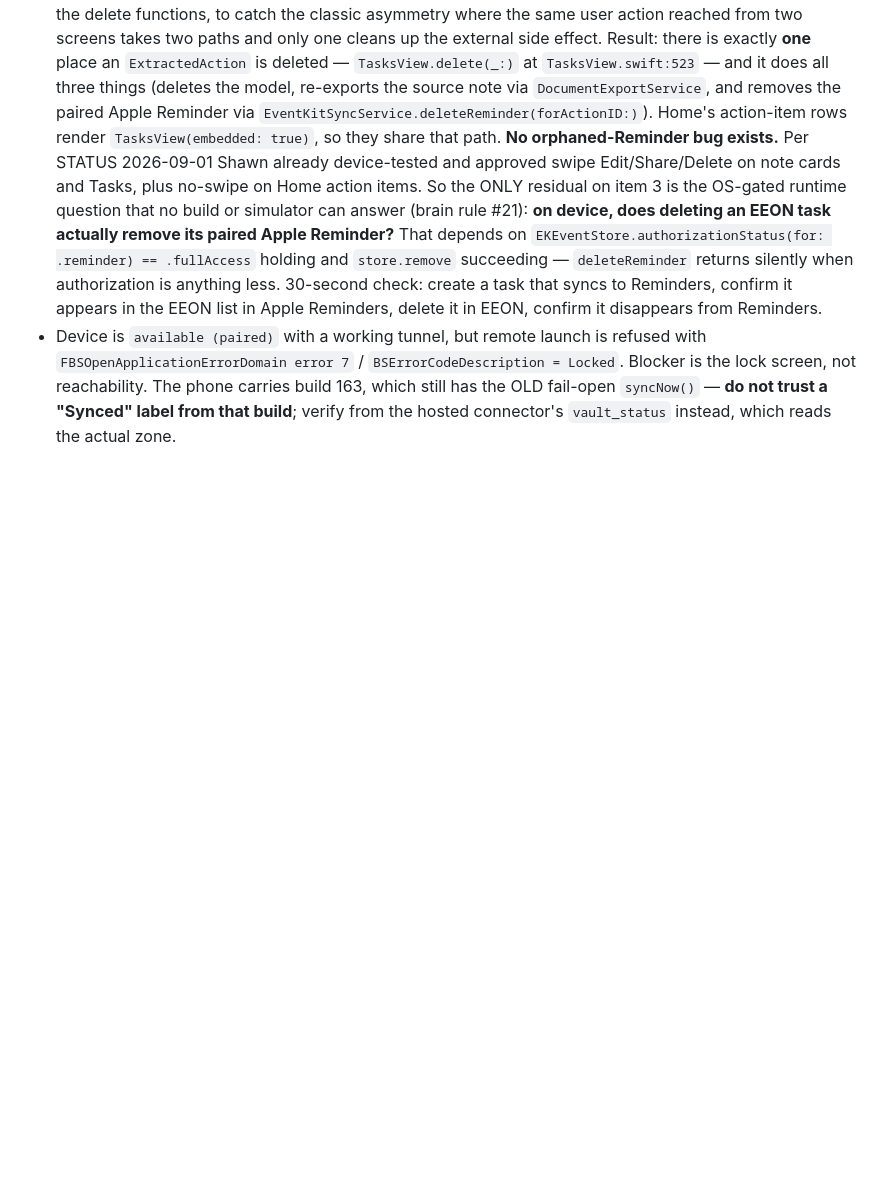
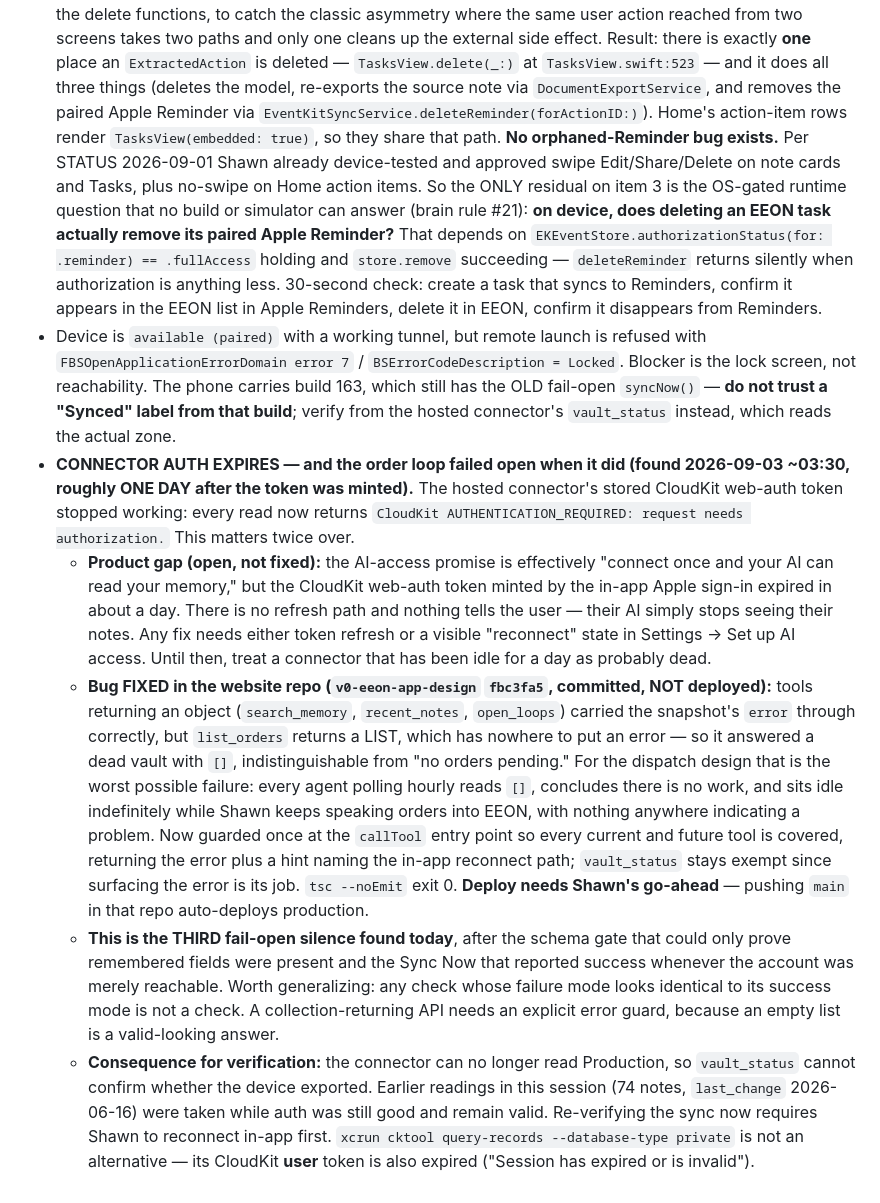
Before and after one commit to shawn14/voice-notes-ios, a Markdown page: STATUS.md, the part around the change. Drawn GitHub-style; blank space fills up the shorter version.

Commit message:
Record connector auth expiry and the list_orders fail-open
The hosted connector's CloudKit web-auth token expired about a day after it
was minted, so every read now returns AUTHENTICATION_REQUIRED. Two separate
problems: an open product gap (no refresh path, no visible reconnect state,
so a user's AI silently stops seeing their memory), and a bug now fixed in
the website repo where list_orders answered a dead vault with [] instead of
an error, which would have left every dispatch agent idle forever.

Also notes this is the third fail-open silence found today and that the
connector can no longer verify whether the device exported, so earlier
readings stand but re-verification needs a reconnect first.

Co-Authored-By: Claude Opus 5 (1M context) <noreply@anthropic.com>
Claude-Session: https://claude.ai/code/session_012yzt9eARKEsJmu8oQVYAAf

```diff
--- a/STATUS.md
+++ b/STATUS.md
@@ -142,3 +142,8 @@
 - **Resume here:** poll `vault_status` on the hosted connector. The moment notes rise above 74 and `last_change` moves, the stranded notes have landed — then run the order proof (`list_orders` → `claim_order` → verify a second claim is refused → `complete_order` flips `CD_intentType` to `OrderDone`), and have Shawn exercise the delete flows on device to close item 3.
 - **Item 3 narrowed by code trace (2026-09-03).** Grepped the call sites of the cleanup function rather than the delete functions, to catch the classic asymmetry where the same user action reached from two screens takes two paths and only one cleans up the external side effect. Result: there is exactly **one** place an `ExtractedAction` is deleted — `TasksView.delete(_:)` at `TasksView.swift:523` — and it does all three things (deletes the model, re-exports the source note via `DocumentExportService`, and removes the paired Apple Reminder via `EventKitSyncService.deleteReminder(forActionID:)`). Home's action-item rows render `TasksView(embedded: true)`, so they share that path. **No orphaned-Reminder bug exists.** Per STATUS 2026-09-01 Shawn already device-tested and approved swipe Edit/Share/Delete on note cards and Tasks, plus no-swipe on Home action items. So the ONLY residual on item 3 is the OS-gated runtime question that no build or simulator can answer (brain rule #21): **on device, does deleting an EEON task actually remove its paired Apple Reminder?** That depends on `EKEventStore.authorizationStatus(for: .reminder) == .fullAccess` holding and `store.remove` succeeding — `deleteReminder` returns silently when authorization is anything less. 30-second check: create a task that syncs to Reminders, confirm it appears in the EEON list in Apple Reminders, delete it in EEON, confirm it disappears from Reminders.
 - Device is `available (paired)` with a working tunnel, but remote launch is refused with `FBSOpenApplicationErrorDomain error 7` / `BSErrorCodeDescription = Locked`. Blocker is the lock screen, not reachability. The phone carries build 163, which still has the OLD fail-open `syncNow()` — **do not trust a "Synced" label from that build**; verify from the hosted connector's `vault_status` instead, which reads the actual zone.
+- **CONNECTOR AUTH EXPIRES — and the order loop failed open when it did (found 2026-09-03 ~03:30, roughly ONE DAY after the token was minted).** The hosted connector's stored CloudKit web-auth token stopped working: every read now returns `CloudKit AUTHENTICATION_REQUIRED: request needs authorization.` This matters twice over.
+  - **Product gap (open, not fixed):** the AI-access promise is effectively "connect once and your AI can read your memory," but the CloudKit web-auth token minted by the in-app Apple sign-in expired in about a day. There is no refresh path and nothing tells the user — their AI simply stops seeing their notes. Any fix needs either token refresh or a visible "reconnect" state in Settings → Set up AI access. Until then, treat a connector that has been idle for a day as probably dead.
+  - **Bug FIXED in the website repo (`v0-eeon-app-design` `fbc3fa5`, committed, NOT deployed):** tools returning an object (`search_memory`, `recent_notes`, `open_loops`) carried the snapshot's `error` through correctly, but `list_orders` returns a LIST, which has nowhere to put an error — so it answered a dead vault with `[]`, indistinguishable from "no orders pending." For the dispatch design that is the worst possible failure: every agent polling hourly reads `[]`, concludes there is no work, and sits idle indefinitely while Shawn keeps speaking orders into EEON, with nothing anywhere indicating a problem. Now guarded once at the `callTool` entry point so every current and future tool is covered, returning the error plus a hint naming the in-app reconnect path; `vault_status` stays exempt since surfacing the error is its job. `tsc --noEmit` exit 0. **Deploy needs Shawn's go-ahead** — pushing `main` in that repo auto-deploys production.
+  - **This is the THIRD fail-open silence found today**, after the schema gate that could only prove remembered fields were present and the Sync Now that reported success whenever the account was merely reachable. Worth generalizing: any check whose failure mode looks identical to its success mode is not a check. A collection-returning API needs an explicit error guard, because an empty list is a valid-looking answer.
+  - **Consequence for verification:** the connector can no longer read Production, so `vault_status` cannot confirm whether the device exported. Earlier readings in this session (74 notes, `last_change` 2026-06-16) were taken while auth was still good and remain valid. Re-verifying the sync now requires Shawn to reconnect in-app first. `xcrun cktool query-records --database-type private` is not an alternative — its CloudKit **user** token is also expired ("Session has expired or is invalid").
```
